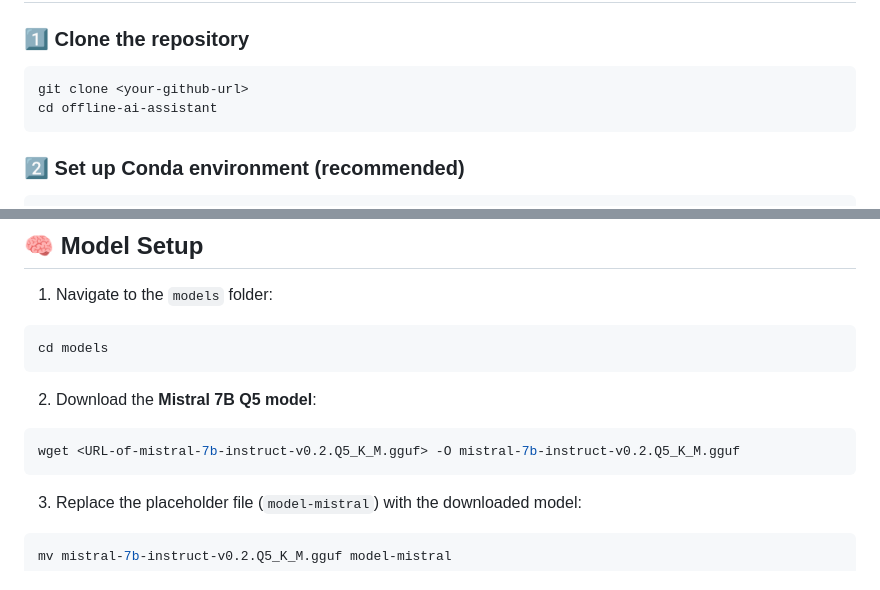
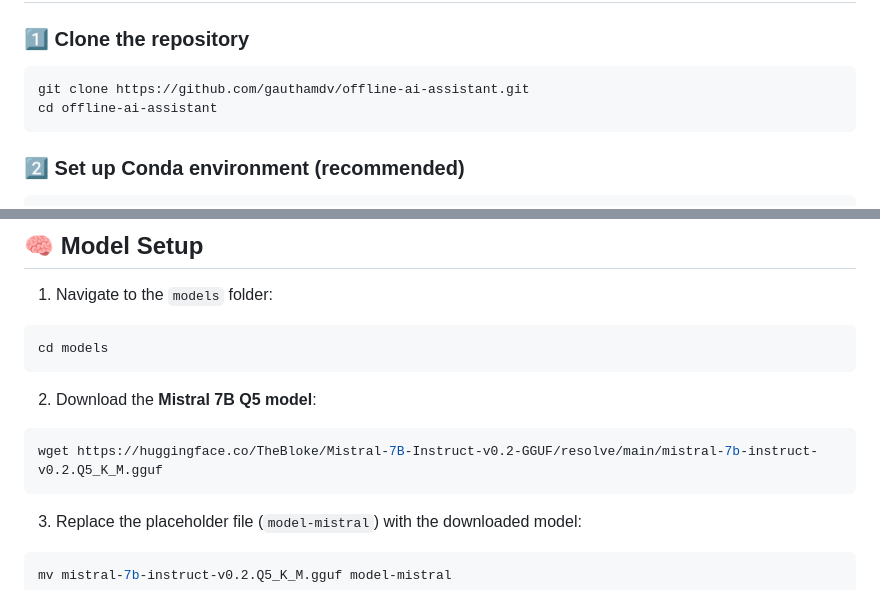
Before and after one commit to gauthamdv/offline-ai-assistant, a Markdown page: README.md, 2 parts joined by grey strips. Rendered like a GitHub page.

````diff
--- a/README.md
+++ b/README.md
@@ -46,7 +46,7 @@ offline-ai-assistant/
 ### 1️⃣ Clone the repository
 
 ```bash
-git clone <your-github-url>
+git clone https://github.com/gauthamdv/offline-ai-assistant.git
 cd offline-ai-assistant
 ```
 
@@ -82,7 +82,7 @@ cd models
 2. Download the **Mistral 7B Q5 model**:
 
 ```bash
-wget <URL-of-mistral-7b-instruct-v0.2.Q5_K_M.gguf> -O mistral-7b-instruct-v0.2.Q5_K_M.gguf
+wget https://huggingface.co/TheBloke/Mistral-7B-Instruct-v0.2-GGUF/resolve/main/mistral-7b-instruct-v0.2.Q5_K_M.gguf
 ```
 
 3. Replace the placeholder file (`model-mistral`) with the downloaded model:
````
